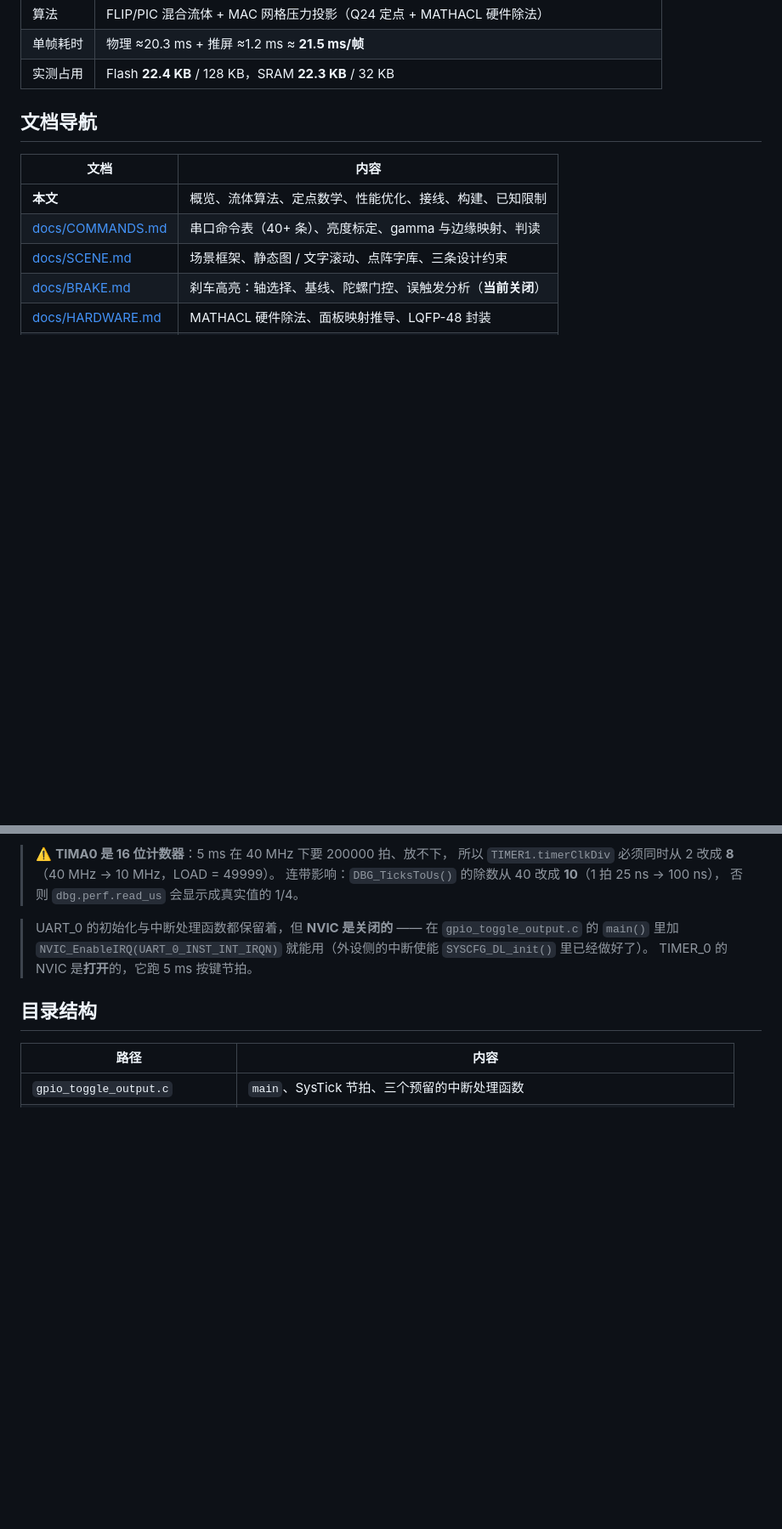
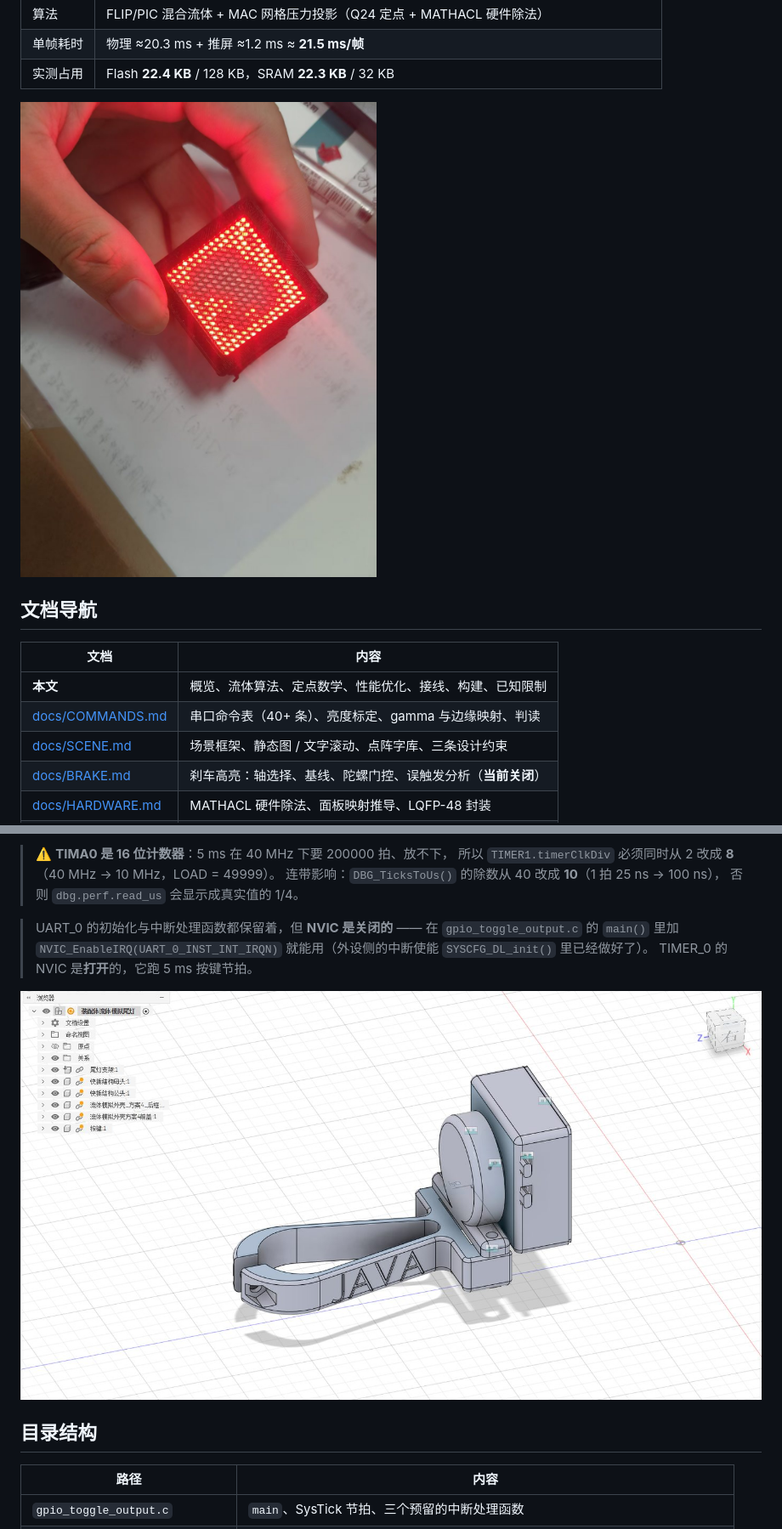
Before and after one commit to hhttiuui/MSPM0G3507_FLUID, a Markdown page: README.md, 2 parts joined by grey strips. Shown at 85% size. Rendered like a GitHub page; pictures changed too: docs/images/enclosure-cad.jpg (added), docs/images/fluid-demo.jpg (added); blank space fills up the shorter version.

Commit message:
docs: 补充实物照片（流体演示 + 外壳建模）
- fluid-demo.jpg：16×16 点阵上跑的流体，倾斜板子时液体流向低位
- enclosure-cad.jpg：Fusion 360 里的 3D 打印外壳
两张合计 234 KB。

```diff
--- a/README.md
+++ b/README.md
@@ -16,6 +16,8 @@
 | 单帧耗时         | 物理 ≈20.3 ms + 推屏 ≈1.2 ms ≈ **21.5 ms/帧**                            |
 | 实测占用         | Flash **22.4 KB** / 128 KB，SRAM **22.3 KB** / 32 KB                     |
 
+
+![流体模拟：倾斜板子时液体流向低位](docs/images/fluid-demo.jpg)
 
 ## 文档导航
 
@@ -266,6 +268,8 @@ OLED 已删除，所有观测量都走 `hardware/debug.h` 的全局 `dbg` 结构
 > TIMER_0 的 NVIC 是**打开**的，它跑 5 ms 按键节拍。
 
 
+![3D 打印外壳（Fusion 360 建模）](docs/images/enclosure-cad.jpg)
+
 ## 目录结构
 
 | 路径                                      | 内容                                                            |
```
